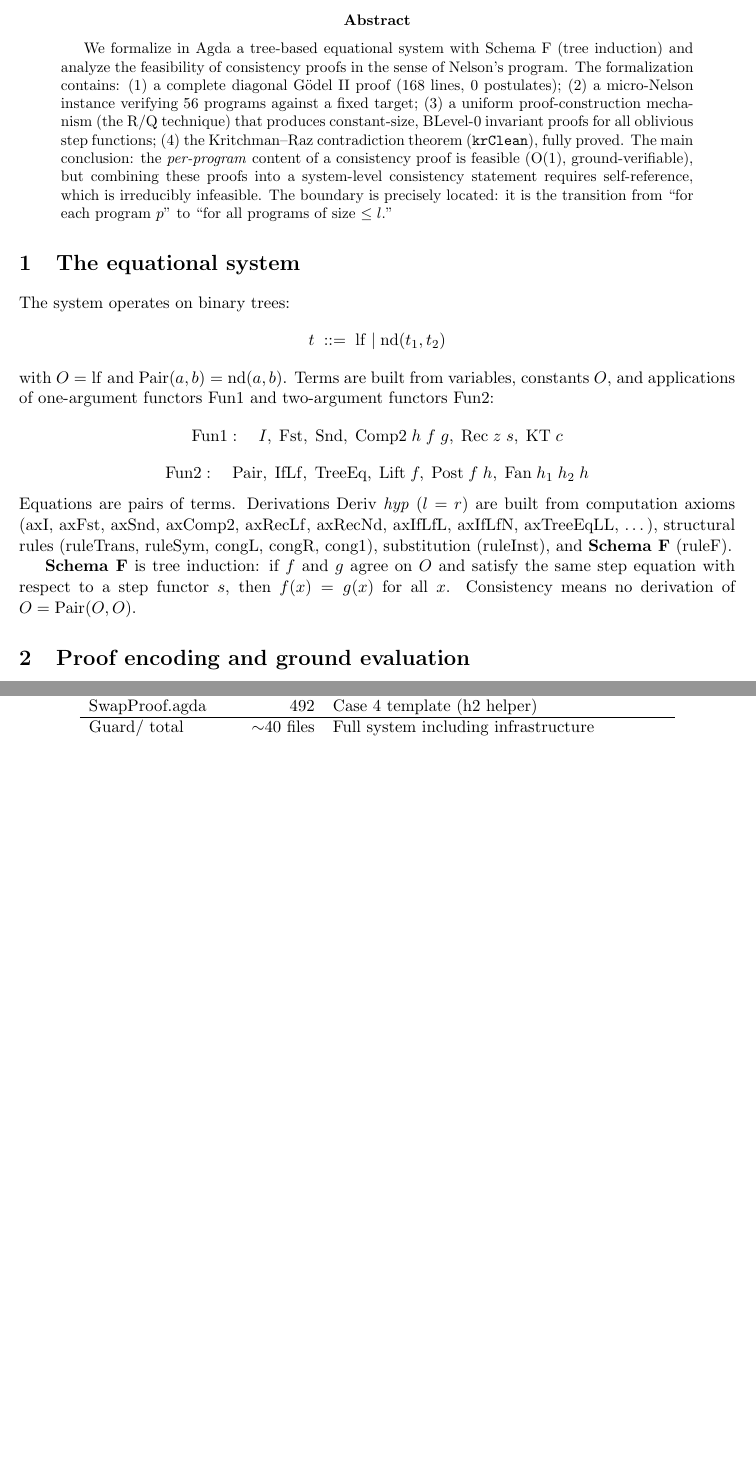
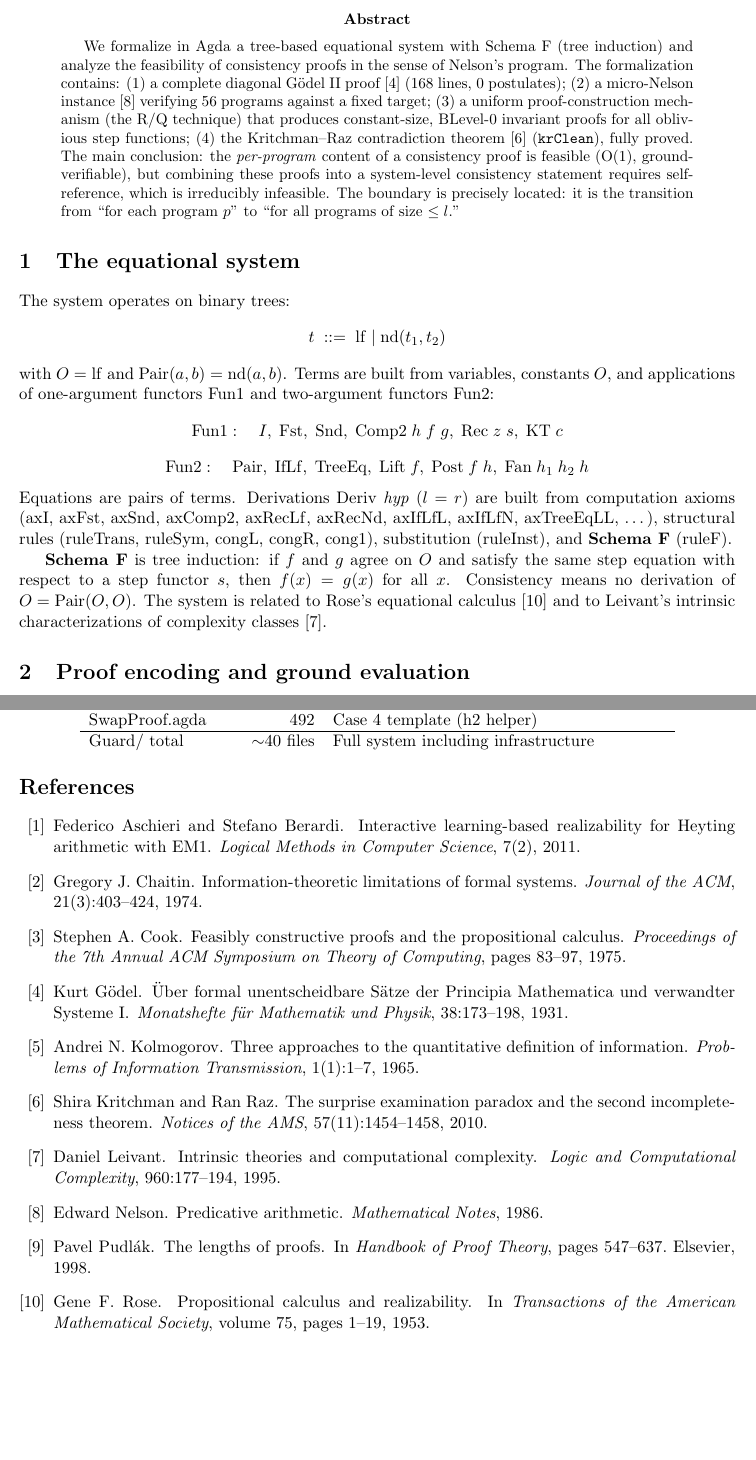
Before and after one commit to coquand/agda-godel-tree, a LaTeX paper (Guard/nelson-boundary.tex, which reads Guard/references.bib): two parts of pages 1 and 5 of 5, joined at a grey line, cut so that both start at the same text, the shorter picture padded with empty space. Compiled offline with pdfLaTeX.

Commit message:
Add PDF and bibliography for nelson-boundary paper
Co-Authored-By: Claude Opus 4.6 (1M context) <noreply@anthropic.com>

```diff
--- a/Guard/nelson-boundary.tex
+++ b/Guard/nelson-boundary.tex
@@ -2,6 +2,7 @@
 \usepackage[margin=1in]{geometry}
 \usepackage{amsmath,amssymb,amsthm}
 \usepackage{enumitem}
+\usepackage[hidelinks]{hyperref}
 
 \newtheorem{theorem}{Theorem}
 \newtheorem{lemma}[theorem]{Lemma}
@@ -42,11 +43,11 @@
 We formalize in Agda a tree-based equational system with Schema~F
 (tree induction) and analyze the feasibility of consistency proofs
 in the sense of Nelson's program.  The formalization contains:
-(1)~a complete diagonal G\"odel~II proof (168 lines, 0 postulates);
-(2)~a micro-Nelson instance verifying 56 programs against a fixed target;
+(1)~a complete diagonal G\"odel~II proof~\cite{godel1931} (168 lines, 0 postulates);
+(2)~a micro-Nelson instance~\cite{nelson1986} verifying 56 programs against a fixed target;
 (3)~a uniform proof-construction mechanism (the R/Q technique) that produces
 constant-size, BLevel-0 invariant proofs for all oblivious step functions;
-(4)~the Kritchman--Raz contradiction theorem (\texttt{krClean}), fully proved.
+(4)~the Kritchman--Raz contradiction theorem~\cite{kritchmanraz2010} (\texttt{krClean}), fully proved.
 The main conclusion: the \emph{per-program} content of a consistency proof
 is feasible (O(1), ground-verifiable), but combining these proofs
 into a system-level consistency statement requires self-reference,
@@ -86,6 +87,9 @@ and \SchemaF{} ($\mathrm{ruleF}$).
 satisfy the same step equation with respect to a step functor~$s$,
 then $f(x) = g(x)$ for all~$x$.
 Consistency means no derivation of $O = \poo$.
+The system is related to Rose's equational calculus~\cite{rose1953}
+and to Leivant's intrinsic characterizations of complexity
+classes~\cite{leivant1995}.
 
 %% ---------------------------------------------------------------
 \section{Proof encoding and ground evaluation}
--- /dev/null
+++ b/Guard/references.bib
@@ -0,0 +5,3 @@
+  volume  = {38},
+  pages   = {173--198},
+  year    = {1931}
@@ -0,0 +20,27 @@
+  title   = {The Surprise Examination Paradox and the Second Incompleteness Theorem},
+  journal = {Notices of the AMS},
+  volume  = {57},
+  number  = {11},
+  pages   = {1454--1458},
+  year    = {2010}
+}
+
+@article{chaitin1974,
+  author  = {Chaitin, Gregory J.},
+  title   = {Information-Theoretic Limitations of Formal Systems},
+  journal = {Journal of the ACM},
+  volume  = {21},
+  number  = {3},
+  pages   = {403--424},
+  year    = {1974}
+}
+
+@article{leivant1995,
+  author  = {Leivant, Daniel},
+  title   = {Intrinsic Theories and Computational Complexity},
+  journal = {Logic and Computational Complexity},
+  series  = {Lecture Notes in Computer Science},
+  volume  = {960},
+  pages   = {177--194},
+  publisher = {Springer},
+  year    = {1995}
@@ -0,0 +52,41 @@
+  journal = {Logical Methods in Computer Science},
+  volume  = {7},
+  number  = {2},
+  year    = {2011}
+}
+
+@inproceedings{rose1953,
+  author    = {Rose, Gene F.},
+  title     = {Propositional Calculus and Realizability},
+  booktitle = {Transactions of the American Mathematical Society},
+  volume    = {75},
+  pages     = {1--19},
+  year      = {1953}
+}
+
+@incollection{pudlak1998,
+  author    = {Pudl{\'a}k, Pavel},
+  title     = {The Lengths of Proofs},
+  booktitle = {Handbook of Proof Theory},
+  publisher = {Elsevier},
+  pages     = {547--637},
+  year      = {1998}
+}
+
+@article{kolmogorov1965,
+  author  = {Kolmogorov, Andrei N.},
+  title   = {Three Approaches to the Quantitative Definition of Information},
+  journal = {Problems of Information Transmission},
+  volume  = {1},
+  number  = {1},
+  pages   = {1--7},
+  year    = {1965}
+}
+
+@article{cook1975,
+  author  = {Cook, Stephen A.},
+  title   = {Feasibly Constructive Proofs and the Propositional Calculus},
+  journal = {Proceedings of the 7th Annual ACM Symposium on Theory of Computing},
+  pages   = {83--97},
+  year    = {1975}
+}
```
Also changed, not shown: Guard/nelson-boundary.pdf (added), Guard/nelson-boundary.tex (14 more changed lines), Guard/references.bib (21 more changed lines).
